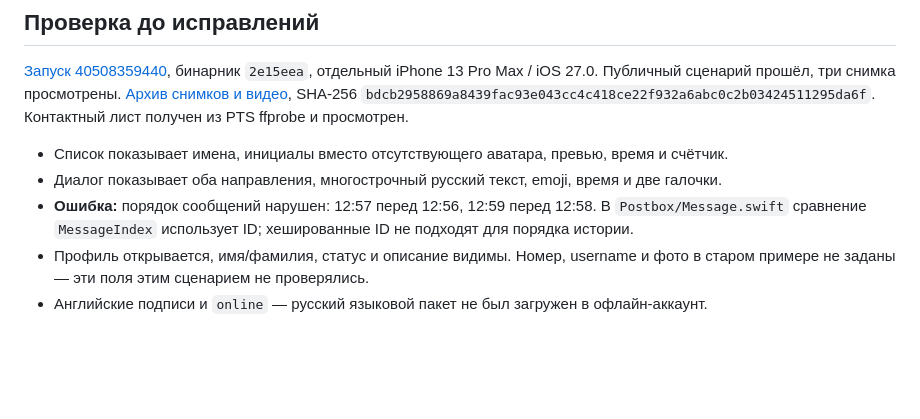
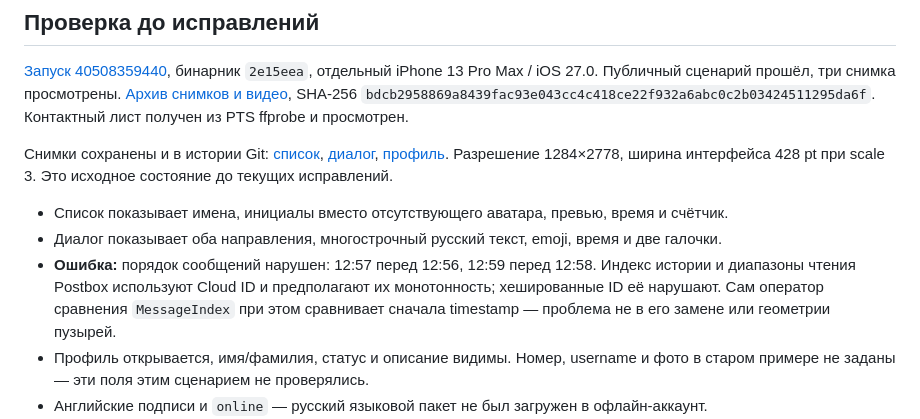
Before and after one commit to razievdaniil-rgb/telegram_visual_copy, a Markdown page: docs/NATIVE_REQUIREMENTS_QA.md, the part around the change. Drawn GitHub-style; blank space fills up the shorter version.

Commit message:
docs(native): preserve baseline screenshots and clarify history ordering defect

```diff
--- a/docs/NATIVE_REQUIREMENTS_QA.md
+++ b/docs/NATIVE_REQUIREMENTS_QA.md
@@ -6,9 +6,11 @@
 
 [Запуск 40508359440](https://github.com/razievdaniil-rgb/telegram_visual_copy/actions/runs/40508359440), бинарник `2e15eea`, отдельный iPhone 13 Pro Max / iOS 27.0. Публичный сценарий прошёл, три снимка просмотрены. [Архив снимков и видео](https://github.com/razievdaniil-rgb/telegram_visual_copy/actions/runs/40508359440/artifacts/12735679224), SHA-256 `bdcb2958869a8439fac93e043cc4c418ce22f932a6abc0c2b03424511295da6f`. Контактный лист получен из PTS ffprobe и просмотрен.
 
+Снимки сохранены и в истории Git: [список](screenshots/native-qa-before-chats.png), [диалог](screenshots/native-qa-before-dialogue.png), [профиль](screenshots/native-qa-before-profile.png). Разрешение 1284×2778, ширина интерфейса 428 pt при scale 3. Это исходное состояние до текущих исправлений.
+
 - Список показывает имена, инициалы вместо отсутствующего аватара, превью, время и счётчик.
 - Диалог показывает оба направления, многострочный русский текст, emoji, время и две галочки.
-- **Ошибка:** порядок сообщений нарушен: 12:57 перед 12:56, 12:59 перед 12:58. В `Postbox/Message.swift` сравнение `MessageIndex` использует ID; хешированные ID не подходят для порядка истории.
+- **Ошибка:** порядок сообщений нарушен: 12:57 перед 12:56, 12:59 перед 12:58. Индекс истории и диапазоны чтения Postbox используют Cloud ID и предполагают их монотонность; хешированные ID её нарушают. Сам оператор сравнения `MessageIndex` при этом сравнивает сначала timestamp — проблема не в его замене или геометрии пузырей.
 - Профиль открывается, имя/фамилия, статус и описание видимы. Номер, username и фото в старом примере не заданы — эти поля этим сценарием не проверялись.
 - Английские подписи и `online` — русский языковой пакет не был загружен в офлайн-аккаунт.
 - Отдельная проверка редактора **не дошла до команд сценария**: второй запуск XCTest/Maestro завис при старте. Это ограничение диагностики, а не доказательство успешного входа.
```
Also changed, not shown: docs/screenshots/native-qa-before-chats.png (added), docs/screenshots/native-qa-before-profile.png (added), 1 other file.
